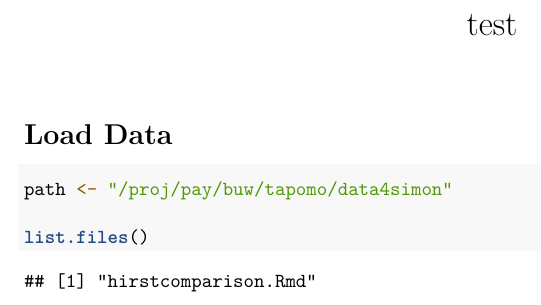
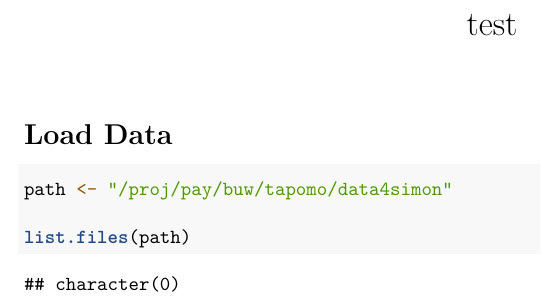
Before and after one commit to sadamov/hirstcomparison, an R Markdown document (vignettes/hirstcomparison.Rmd): part of the page, cut so that both start at the same text. Rendered offline with R 4.5, knitr and Pandoc, then LaTeX, with nearby package versions.

````diff
--- a/vignettes/hirstcomparison.Rmd
+++ b/vignettes/hirstcomparison.Rmd
@@ -13,6 +13,6 @@
 
 path <- "/proj/pay/buw/tapomo/data4simon"
 
-list.files()
+list.files(path)
 
 ```
````
Also changed, not shown: 1 other file.
